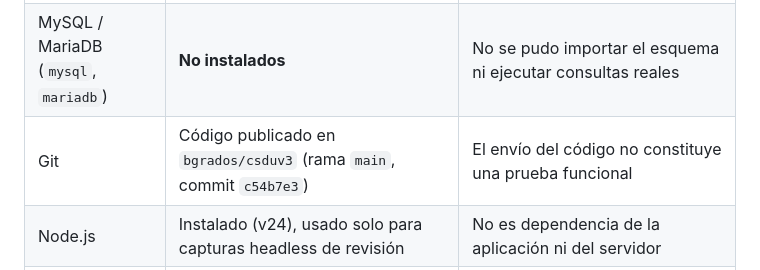
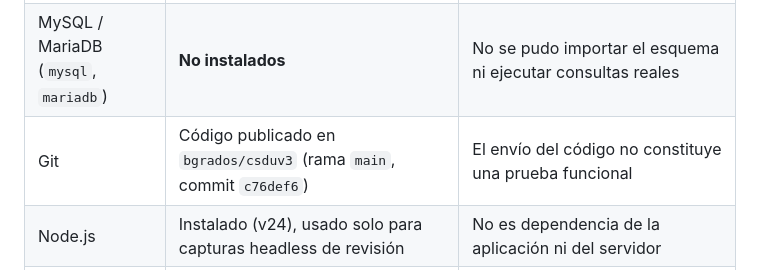
Before and after one commit to bgrados/csduv3, a Markdown page: docs/PRUEBAS.md, the part around the change. GitHub-like rendering.

```diff
--- a/docs/PRUEBAS.md
+++ b/docs/PRUEBAS.md
@@ -22,7 +22,7 @@ qué resultado. No se anotan resultados de pruebas que no se hayan ejecutado.
 | --- | --- | --- |
 | PHP 8.3 (`php`) | **No instalado** (no está en `PATH`, ni en XAMPP, Laragon, WAMP ni `Program Files`) | No se pudo ejecutar `php -l` ni el servidor embebido |
 | MySQL / MariaDB (`mysql`, `mariadb`) | **No instalados** | No se pudo importar el esquema ni ejecutar consultas reales |
-| Git | Código publicado en `bgrados/csduv3` (rama `main`, commit `c54b7e3`) | El envío del código no constituye una prueba funcional |
+| Git | Código publicado en `bgrados/csduv3` (rama `main`, commit `c76def6`) | El envío del código no constituye una prueba funcional |
 | Node.js | Instalado (v24), usado solo para capturas headless de revisión | No es dependencia de la aplicación ni del servidor |
 | Verificación estática propia | Disponible: `tools/verificar_estatico.ps1` | Se ejecutó sobre los 80 archivos PHP de la Fase 2 y, tras el Corte 1 de Socios y el rediseño, sobre 86 archivos (excluyendo el script de servidor `tools/migrar.php`) |
 
```
Also changed, not shown: CONTINUAR.md (+10 -5 lines).
